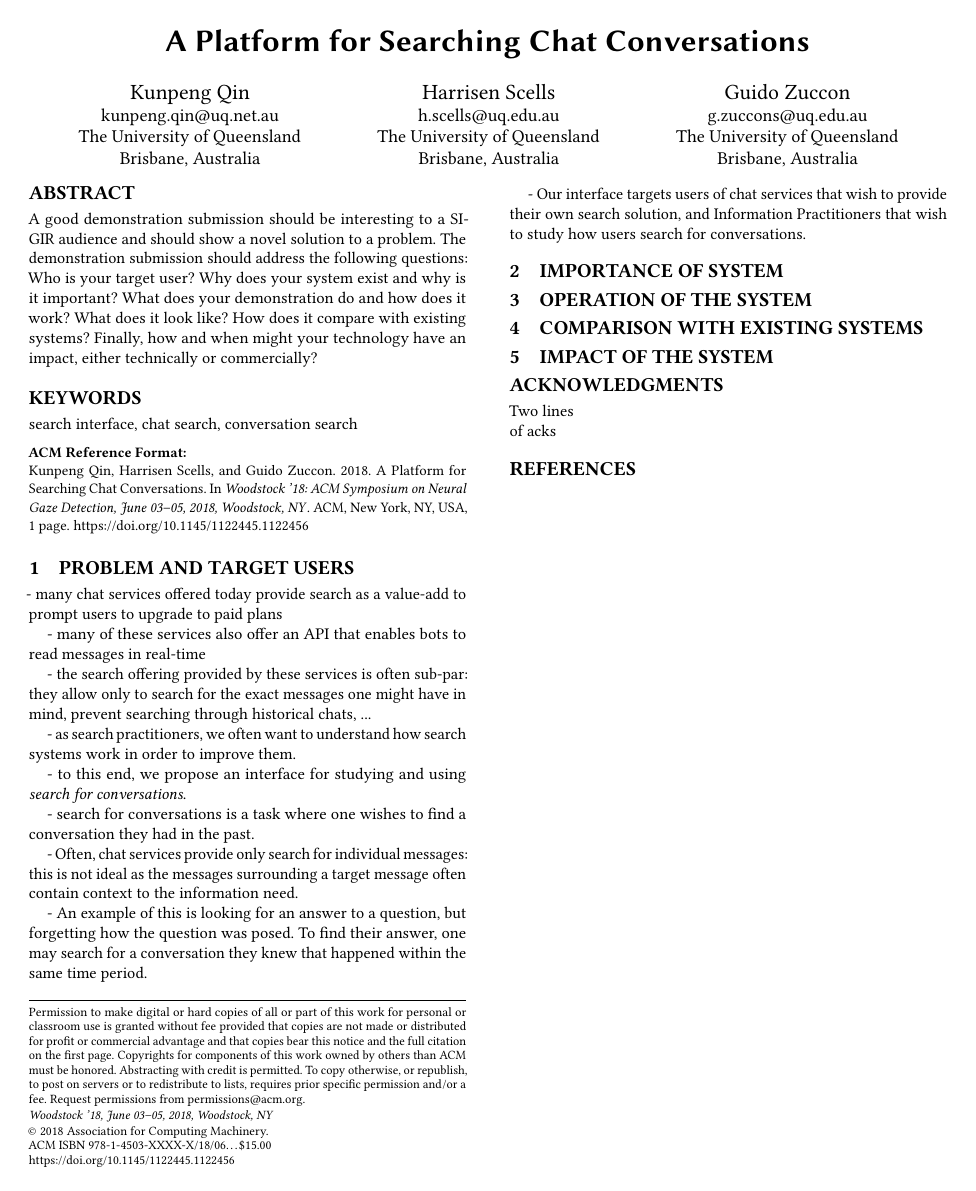
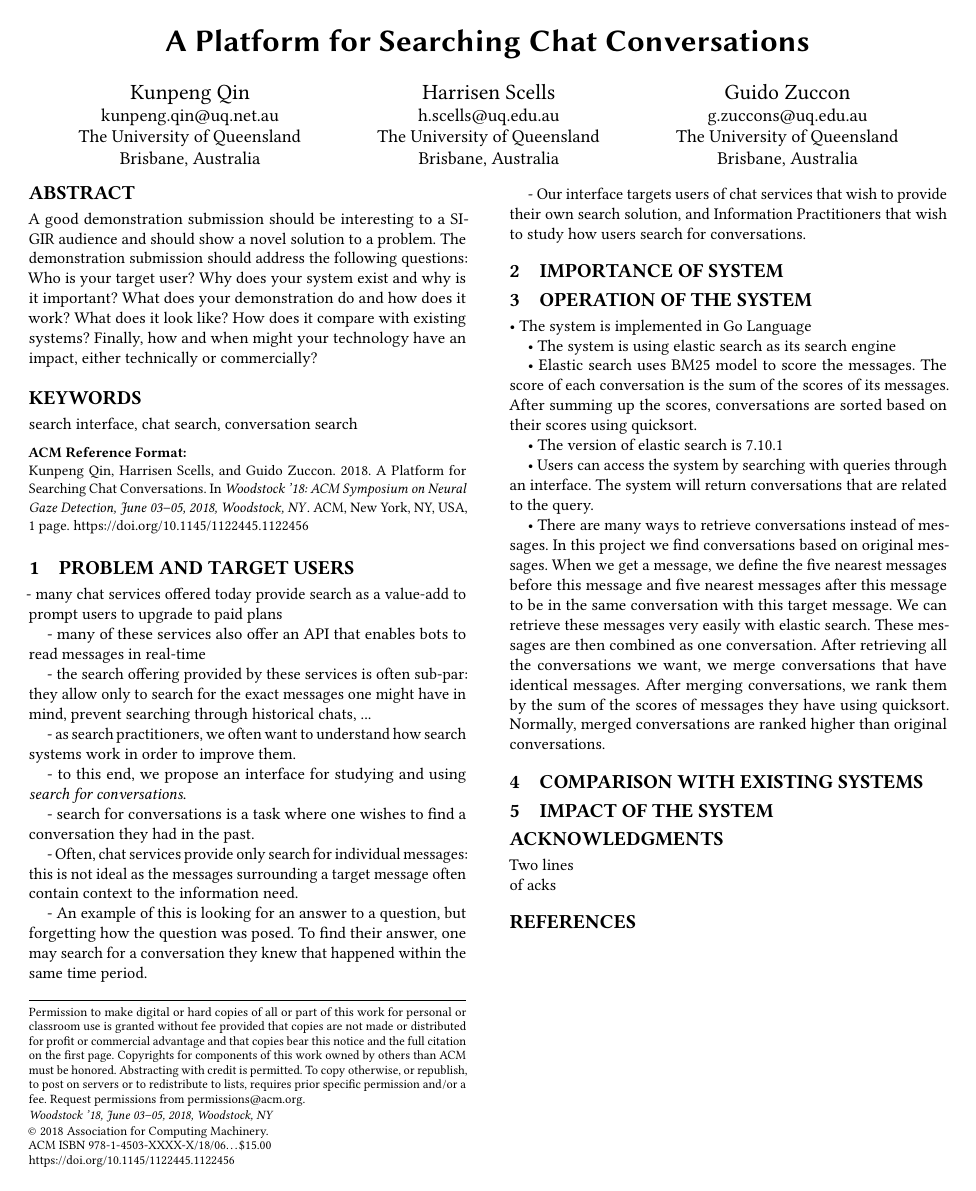
Before and after one commit to ielab/pecan, a LaTeX paper (paper/sigir20201-slackarchive-demo.tex, which reads paper/operation.tex): the whole page. Compiled offline with pdfLaTeX.

Commit message:
Update the paper

```diff
--- a/paper/operation.tex
+++ b/paper/operation.tex
@@ -1,3 +1,15 @@
 \section{Operation of the System}
+% What does your demonstration do and how does it work? What does it look like?
 
-% What does your demonstration do and how does it work? What does it look like?
+•	The system is implemented in Go Language
+
+•	The system is using elastic search as its search engine
+
+•	Elastic search uses BM25 model to score the messages. The score of each conversation is the sum of the scores of its messages. After summing up the scores, conversations are sorted based on their scores using quicksort.
+
+•	The version of elastic search is 7.10.1
+
+•	Users can access the system by searching with queries through an interface. The system will return conversations that are related to the query.
+
+
+•	There are many ways to retrieve conversations instead of messages. In this project we find conversations based on original messages. When we get a message, we define the five nearest messages before this message and five nearest messages after this message to be in the same conversation with this target message. We can retrieve these messages very easily with elastic search. These messages are then combined as one conversation. After retrieving all the conversations we want, we merge conversations that have identical messages. After merging conversations, we rank them by the sum of the scores of messages they have using quicksort. Normally, merged conversations are ranked higher than original conversations.
```
